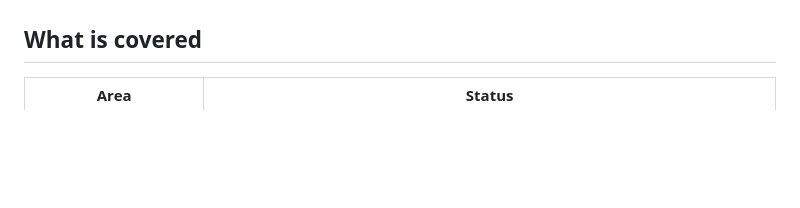
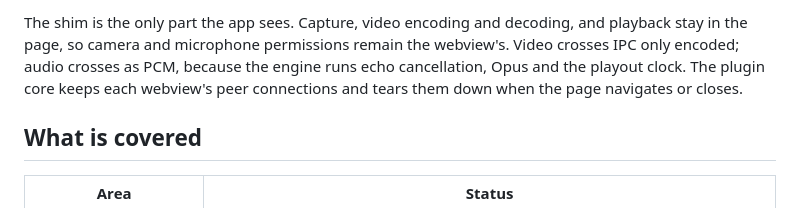
Before and after one commit to crabnebula-dev/tauri-plugin-webrtc, a Markdown page: README.md, the part around one of its changes. GitHub-like rendering; blank space fills up the shorter version.

Commit message:
README: architecture on Linux
The layers from the app's JavaScript down to the network, as a Mermaid
diagram, with how media moves between the page and the engine.

```diff
--- a/README.md
+++ b/README.md
@@ -25,3 +41,9 @@ WebRTC too. Cross-origin frames get nothing.
+The shim is the only part the app sees. Capture, video encoding and decoding,
+and playback stay in the page, so camera and microphone permissions remain the
+webview's. Video crosses IPC only encoded; audio crosses as PCM, because the
+engine runs echo cancellation, Opus and the playout clock. The plugin core keeps
+each webview's peer connections and tears them down when the page navigates or
+closes.
 
 ## What is covered
 
```
Also changed, not shown: other parts of README.md (+16 -0 lines).
